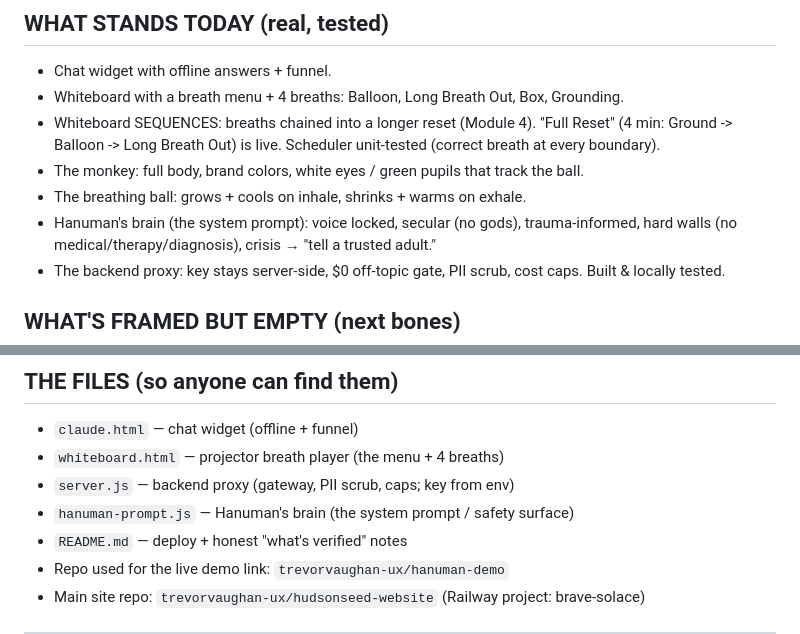
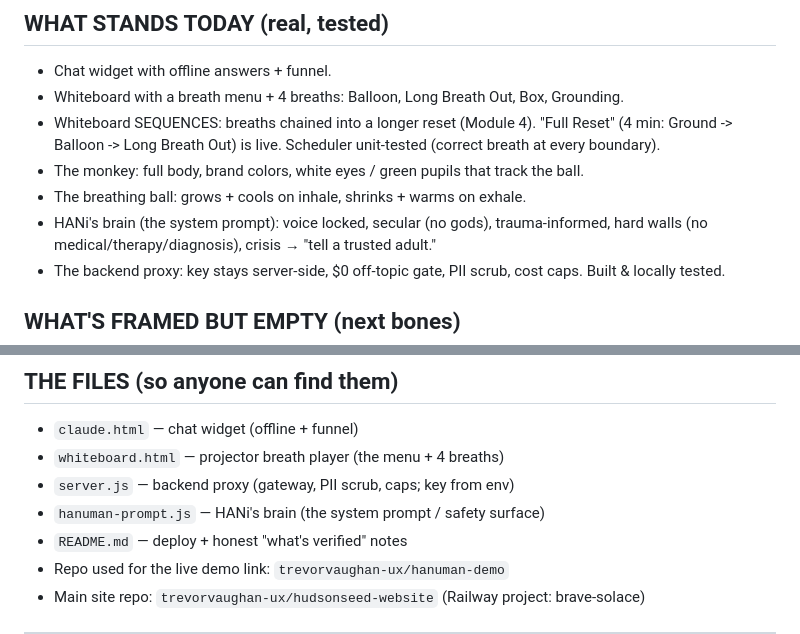
Before and after one commit to trevorvaughan-ux/hanuman-demo, a Markdown page: HANUMAN_SKELETON.md, 2 parts joined by grey strips. GitHub-like rendering.

```diff
--- a/HANUMAN_SKELETON.md
+++ b/HANUMAN_SKELETON.md
@@ -66,7 +66,7 @@ from Trevor (he made them); they can't be scraped from the documents.
   Ground -> Balloon -> Long Breath Out) is live. Scheduler unit-tested (correct breath at every boundary).
 - The monkey: full body, brand colors, white eyes / green pupils that track the ball.
 - The breathing ball: grows + cools on inhale, shrinks + warms on exhale.
-- Hanuman's brain (the system prompt): voice locked, secular (no gods), trauma-informed,
+- HANi's brain (the system prompt): voice locked, secular (no gods), trauma-informed,
   hard walls (no medical/therapy/diagnosis), crisis → "tell a trusted adult."
 - The backend proxy: key stays server-side, $0 off-topic gate, PII scrub, cost caps. Built & locally tested.
 
@@ -92,7 +92,7 @@ from Trevor (he made them); they can't be scraped from the documents.
 - `claude.html` — chat widget (offline + funnel)
 - `whiteboard.html` — projector breath player (the menu + 4 breaths)
 - `server.js` — backend proxy (gateway, PII scrub, caps; key from env)
-- `hanuman-prompt.js` — Hanuman's brain (the system prompt / safety surface)
+- `hanuman-prompt.js` — HANi's brain (the system prompt / safety surface)
 - `README.md` — deploy + honest "what's verified" notes
 - Repo used for the live demo link: `trevorvaughan-ux/hanuman-demo`
 - Main site repo: `trevorvaughan-ux/hudsonseed-website` (Railway project: brave-solace)
```
Also changed, not shown: other parts of HANUMAN_SKELETON.md (+9 -9 lines).
